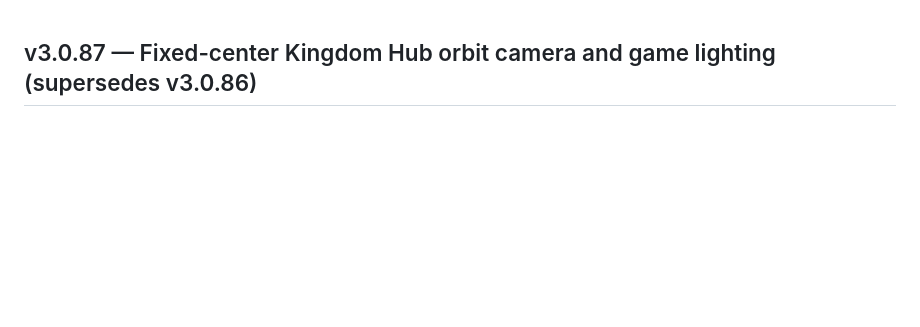
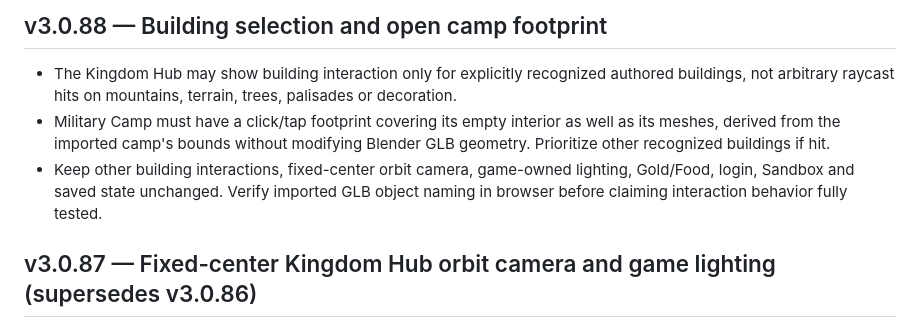
Before and after one commit to nhitzert69/wayfarer-rpg, a Markdown page: game rules.md, the part around the change. GitHub-like rendering; blank space fills up the shorter version.

Commit message:
v3.0.88: codify building-only selection and camp click area

```diff
--- a/game rules.md
+++ b/game rules.md
@@ -1,3 +1,8 @@
+## v3.0.88 — Building selection and open camp footprint
+- The Kingdom Hub may show building interaction only for explicitly recognized authored buildings, not arbitrary raycast hits on mountains, terrain, trees, palisades or decoration.
+- Military Camp must have a click/tap footprint covering its empty interior as well as its meshes, derived from the imported camp's bounds without modifying Blender GLB geometry. Prioritize other recognized buildings if hit.
+- Keep other building interactions, fixed-center orbit camera, game-owned lighting, Gold/Food, login, Sandbox and saved state unchanged. Verify imported GLB object naming in browser before claiming interaction behavior fully tested.
+
 ## v3.0.87 — Fixed-center Kingdom Hub orbit camera and game lighting (supersedes v3.0.86)
 - Disable all Blender-exported lights at runtime in the Kingdom Hub. Use the game-controlled hemisphere and directional sun with terrain-bounded shadows, retaining authored geometry, materials and texture assets.
 - Hub camera is locked to the Playable_Area center, never pans freely on X/Z. The authored Blender camera position is the nearest allowed view. Left/right dragging or A/D rotates around the center. Wheel/pinch and W/S smoothly elevate the camera, ending directly above the center in a top-down view; reversing returns to the authored camera angle. Mobile joystick X rotates and Y changes elevation. Preserve building raycast clicks and no player character in hub.
```
